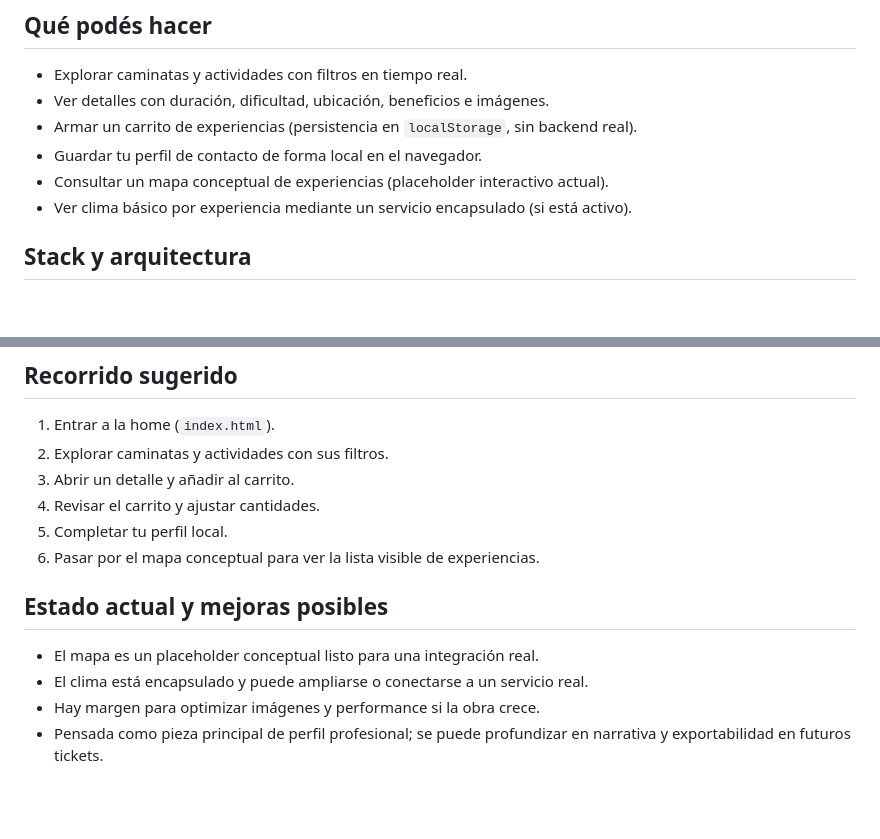
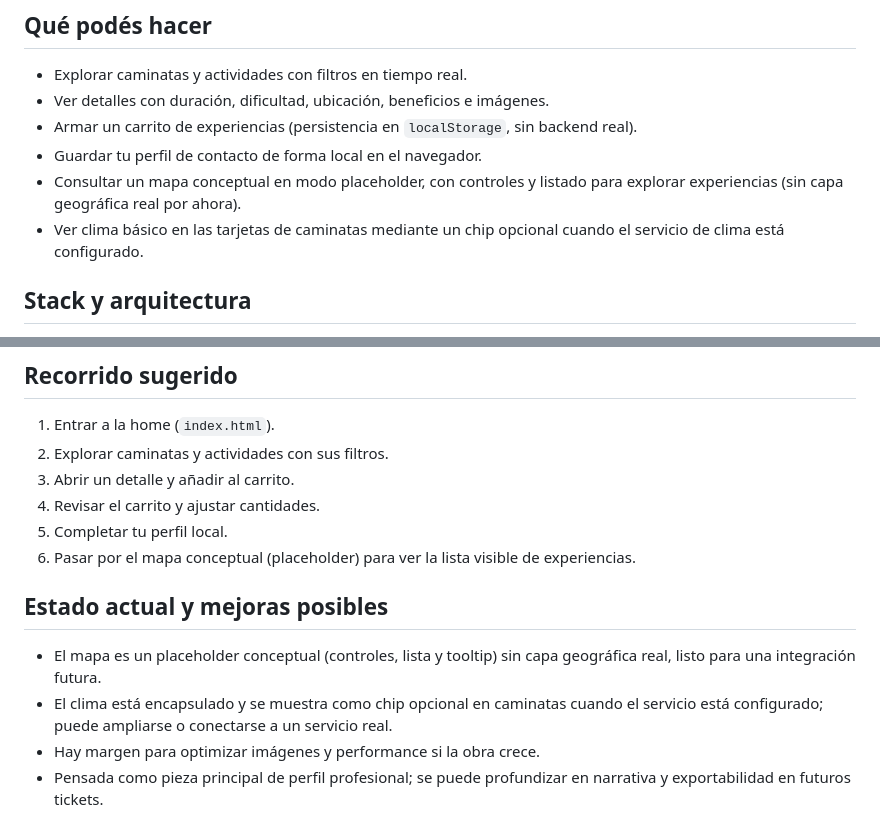
Before and after one commit to aquizu-ivan/argentina-naturaleza, a Markdown page: README.md, 2 parts joined by grey strips. Drawn GitHub-style; blank space fills up the shorter version.

Commit message:
docs(ticket-30): precisar clima en caminatas y mapa conceptual placeholder en README

```diff
--- a/README.md
+++ b/README.md
@@ -9,8 +9,8 @@ Obra creada por **IAQUIZU — Origin Architect of the Eighth Art**. IAQUIZU crea
 - Ver detalles con duración, dificultad, ubicación, beneficios e imágenes.
 - Armar un carrito de experiencias (persistencia en `localStorage`, sin backend real).
 - Guardar tu perfil de contacto de forma local en el navegador.
-- Consultar un mapa conceptual de experiencias (placeholder interactivo actual).
-- Ver clima básico por experiencia mediante un servicio encapsulado (si está activo).
+- Consultar un mapa conceptual en modo placeholder, con controles y listado para explorar experiencias (sin capa geográfica real por ahora).
+- Ver clima básico en las tarjetas de caminatas mediante un chip opcional cuando el servicio de clima está configurado.
 
 ## Stack y arquitectura
 - **Stack**: Vite multipágina, JavaScript vanilla, HTML, CSS único.
@@ -57,10 +57,10 @@ Páginas de entrada (multipágina): `index.html` (home), `caminatas.html`, `acti
 3. Abrir un detalle y añadir al carrito.
 4. Revisar el carrito y ajustar cantidades.
 5. Completar tu perfil local.
-6. Pasar por el mapa conceptual para ver la lista visible de experiencias.
+6. Pasar por el mapa conceptual (placeholder) para ver la lista visible de experiencias.
 
 ## Estado actual y mejoras posibles
-- El mapa es un placeholder conceptual listo para una integración real.
-- El clima está encapsulado y puede ampliarse o conectarse a un servicio real.
+- El mapa es un placeholder conceptual (controles, lista y tooltip) sin capa geográfica real, listo para una integración futura.
+- El clima está encapsulado y se muestra como chip opcional en caminatas cuando el servicio está configurado; puede ampliarse o conectarse a un servicio real.
 - Hay margen para optimizar imágenes y performance si la obra crece.
 - Pensada como pieza principal de perfil profesional; se puede profundizar en narrativa y exportabilidad en futuros tickets.
```
